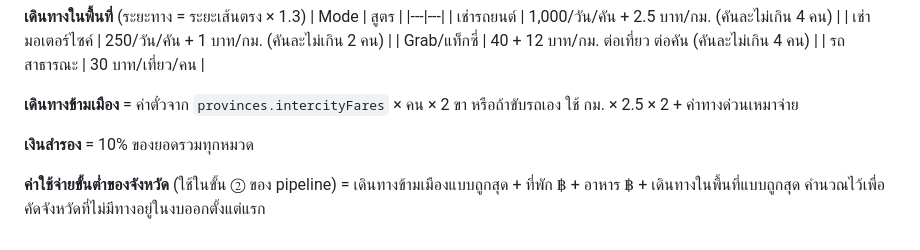
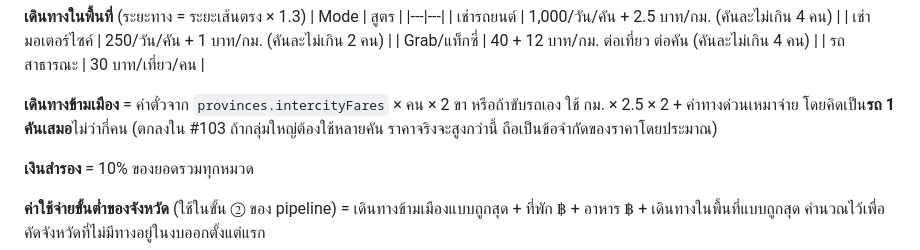
Before and after one commit to VAYA-App/VAYA-App, a Markdown page: docs/PROJECT-PLAN.md, the part around the change. Rendered like a GitHub page.

Commit message:
docs: count one car for self-drive intercity trips (#103)

```diff
--- a/docs/PROJECT-PLAN.md
+++ b/docs/PROJECT-PLAN.md
@@ -275,7 +275,7 @@ flowchart TD
 | Grab/แท็กซี่ | 40 + 12 บาท/กม. ต่อเที่ยว ต่อคัน (คันละไม่เกิน 4 คน) |
 | รถสาธารณะ | 30 บาท/เที่ยว/คน |
 
-**เดินทางข้ามเมือง** = ค่าตั๋วจาก `provinces.intercityFares` × คน × 2 ขา หรือถ้าขับรถเอง ใช้ กม. × 2.5 × 2 + ค่าทางด่วนเหมาจ่าย
+**เดินทางข้ามเมือง** = ค่าตั๋วจาก `provinces.intercityFares` × คน × 2 ขา หรือถ้าขับรถเอง ใช้ กม. × 2.5 × 2 + ค่าทางด่วนเหมาจ่าย โดยคิดเป็น**รถ 1 คันเสมอ**ไม่ว่ากี่คน (ตกลงใน #103 ถ้ากลุ่มใหญ่ต้องใช้หลายคัน ราคาจริงจะสูงกว่านี้ ถือเป็นข้อจำกัดของราคาโดยประมาณ)
 
 **เงินสำรอง** = 10% ของยอดรวมทุกหมวด
 
```
